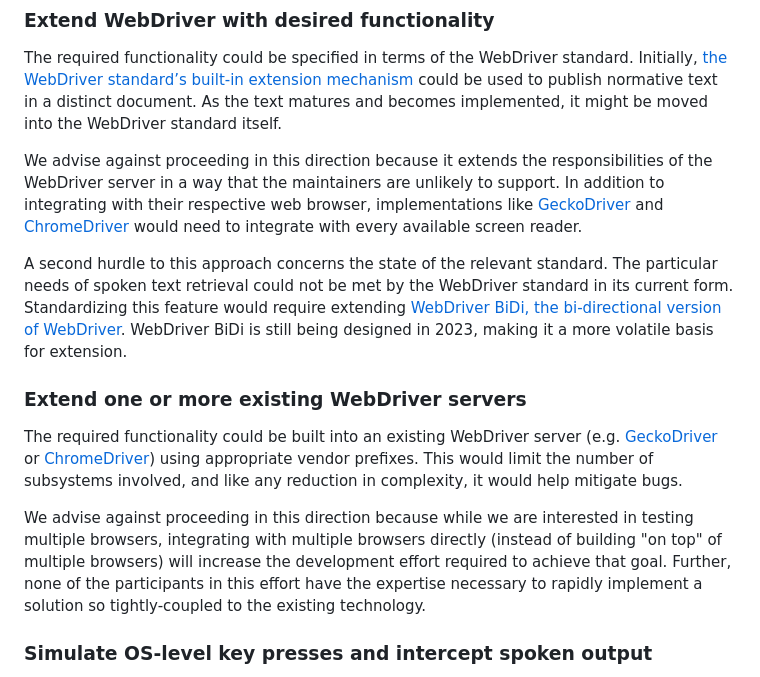
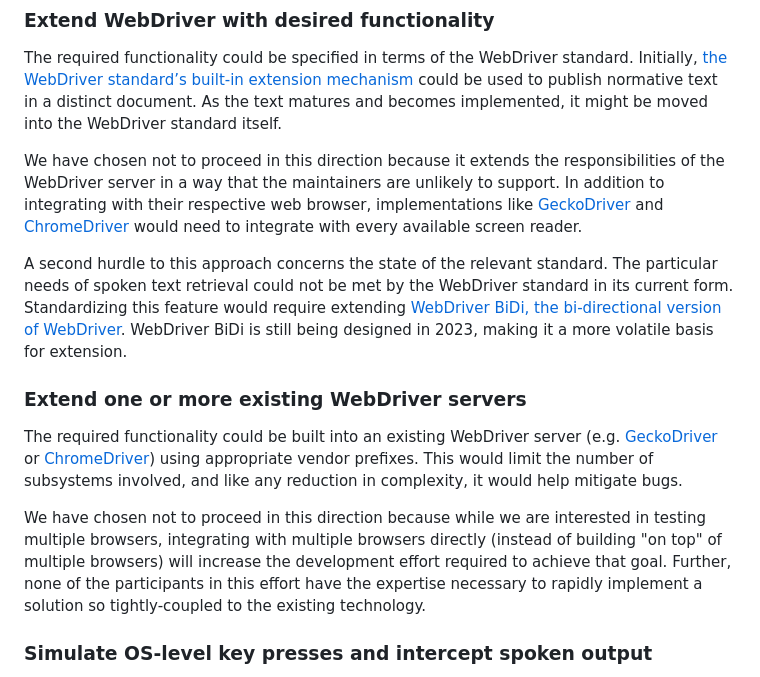
Before and after one commit to w3c/at-driver, a Markdown page: README.md, the part around the change. Drawn GitHub-style.

Commit message:
Update framing of discarded alternatives
At this stage, it's more accurate to describe the alternatives that were
not selected as settled decisions rather than recommendations for
discussion.

```diff
--- a/README.md
+++ b/README.md
@@ -101,7 +101,7 @@ We feel this is the most promising direction for a standardization effort.
 
 The required functionality could be specified in terms of the WebDriver standard. Initially, [the WebDriver standard’s built-in extension mechanism](https://w3c.github.io/webdriver/#extensions-0) could be used to publish normative text in a distinct document. As the text matures and becomes implemented, it might be moved into the WebDriver standard itself.
 
-We advise against proceeding in this direction because it extends the responsibilities of the WebDriver server in a way that the maintainers are unlikely to support. In addition to integrating with their respective web browser, implementations like [GeckoDriver](https://github.com/mozilla/geckodriver) and [ChromeDriver](https://chromedriver.chromium.org/) would need to integrate with every available screen reader.
+We have chosen not to proceed in this direction because it extends the responsibilities of the WebDriver server in a way that the maintainers are unlikely to support. In addition to integrating with their respective web browser, implementations like [GeckoDriver](https://github.com/mozilla/geckodriver) and [ChromeDriver](https://chromedriver.chromium.org/) would need to integrate with every available screen reader.
 
 A second hurdle to this approach concerns the state of the relevant standard. The particular needs of spoken text retrieval could not be met by the WebDriver standard in its current form. Standardizing this feature would require extending [WebDriver BiDi, the bi-directional version of WebDriver](https://w3c.github.io/webdriver-bidi/). WebDriver BiDi is still being designed in 2023, making it a more volatile basis for extension.
 
@@ -110,7 +110,7 @@ A second hurdle to this approach concerns the state of the relevant standard. Th
 
 The required functionality could be built into an existing WebDriver server (e.g. [GeckoDriver](https://github.com/mozilla/geckodriver) or [ChromeDriver](https://chromedriver.chromium.org/)) using appropriate vendor prefixes. This would limit the number of subsystems involved, and like any reduction in complexity, it would help mitigate bugs.
 
-We advise against proceeding in this direction because while we are interested in testing multiple browsers, integrating with multiple browsers directly (instead of building "on top" of multiple browsers) will increase the development effort required to achieve that goal. Further, none of the participants in this effort have the expertise necessary to rapidly implement a solution so tightly-coupled to the existing technology.
+We have chosen not to proceed in this direction because while we are interested in testing multiple browsers, integrating with multiple browsers directly (instead of building "on top" of multiple browsers) will increase the development effort required to achieve that goal. Further, none of the participants in this effort have the expertise necessary to rapidly implement a solution so tightly-coupled to the existing technology.
 
 
 ### Simulate OS-level key presses and intercept spoken output
```
